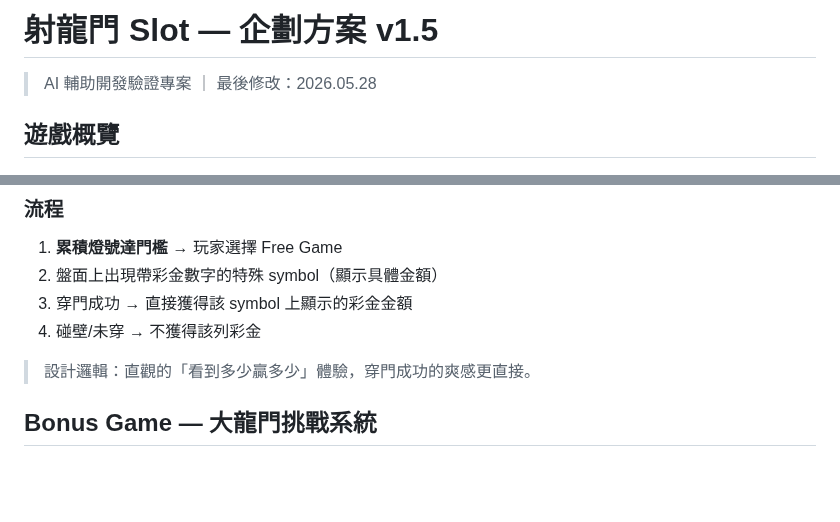
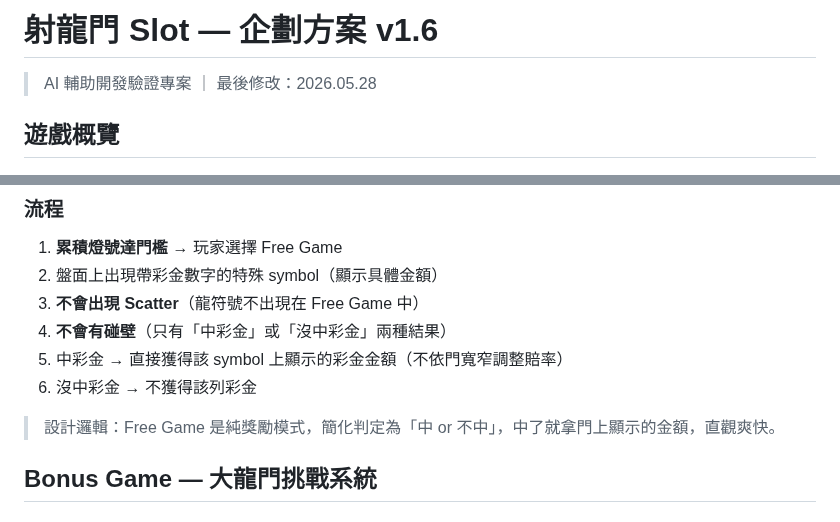
Before and after one commit to igs-chuyuhuang/dragon-gate-slot, a Markdown page: docs/game_design.md, 2 parts joined by grey strips. GitHub-like rendering; blank space fills up the shorter version.

```diff
--- a/docs/game_design.md
+++ b/docs/game_design.md
@@ -1,4 +1,4 @@
-# 射龍門 Slot — 企劃方案 v1.5
+# 射龍門 Slot — 企劃方案 v1.6
 
 > AI 輔助開發驗證專案 ｜ 最後修改：2026.05.28
 
@@ -111,10 +111,12 @@
 
 1. **累積燈號達門檻** → 玩家選擇 Free Game
 2. 盤面上出現帶彩金數字的特殊 symbol（顯示具體金額）
-3. 穿門成功 → 直接獲得該 symbol 上顯示的彩金金額
-4. 碰壁/未穿 → 不獲得該列彩金
+3. **不會出現 Scatter**（龍符號不出現在 Free Game 中）
+4. **不會有碰壁**（只有「中彩金」或「沒中彩金」兩種結果）
+5. 中彩金 → 直接獲得該 symbol 上顯示的彩金金額（不依門寬窄調整賠率）
+6. 沒中彩金 → 不獲得該列彩金
 
-> 設計邏輯：直觀的「看到多少贏多少」體驗，穿門成功的爽感更直接。
+> 設計邏輯：Free Game 是純獎勵模式，簡化判定為「中 or 不中」，中了就拿門上顯示的金額，直觀爽快。
 
 ## Bonus Game — 大龍門挑戰系統
 
```
Also changed, not shown: other parts of docs/game_design.md (+18 -17 lines).
